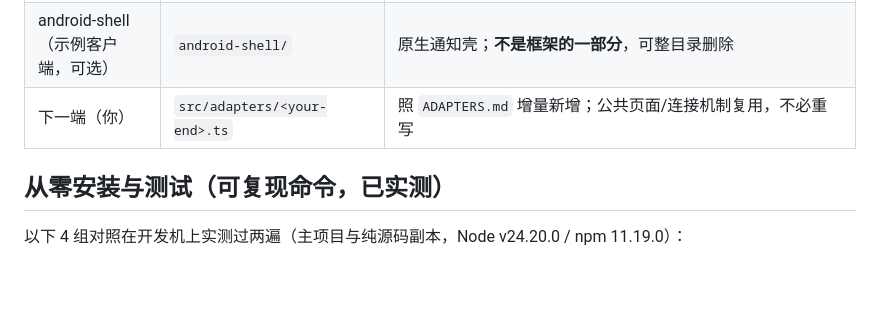
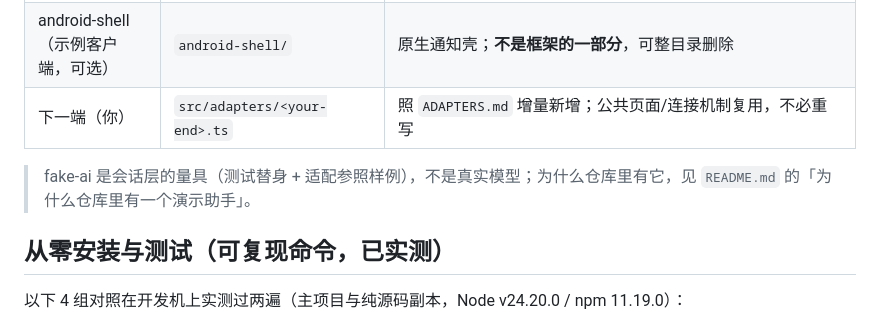
Before and after one commit to kangleyao/palmdock, a Markdown page: docs/DEMO.md, the part around the change. Rendered like a GitHub page; blank space fills up the shorter version.

```diff
--- a/docs/DEMO.md
+++ b/docs/DEMO.md
@@ -60,6 +60,8 @@ AI 助手的内部推理过程实时显示——底座只呈现端的对外事
 | android-shell（示例客户端，可选） | `android-shell/` | 原生通知壳；**不是框架的一部分**，可整目录删除 |
 | 下一端（你） | `src/adapters/<your-end>.ts` | 照 `ADAPTERS.md` 增量新增；公共页面/连接机制复用，不必重写 |
 
+> fake-ai 是会话层的量具（测试替身 + 适配参照样例），不是真实模型；为什么仓库里有它，见 `README.md` 的「为什么仓库里有一个演示助手」。
+
 ## 从零安装与测试（可复现命令，已实测）
 
 以下 4 组对照在开发机上实测过两遍（主项目与纯源码副本，Node v24.20.0 / npm 11.19.0）：
```
Also changed, not shown: ADAPTERS.md (+2 -1 lines), README.md (+18 -0 lines).
